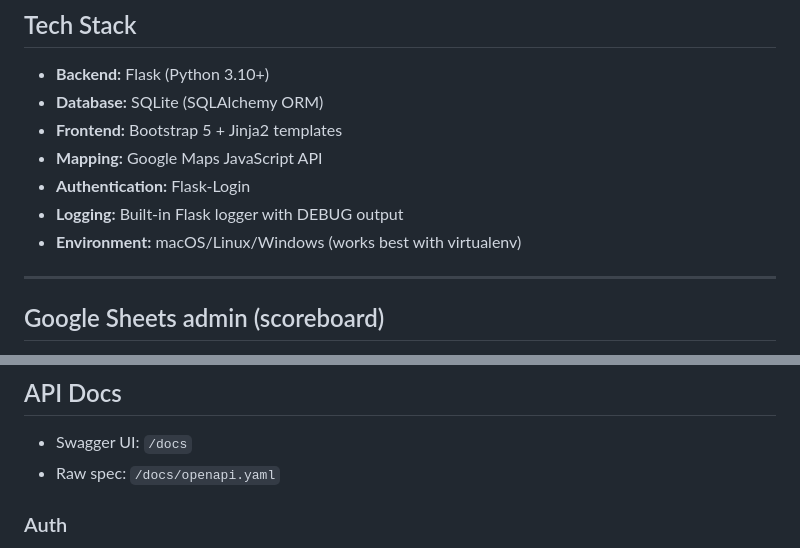
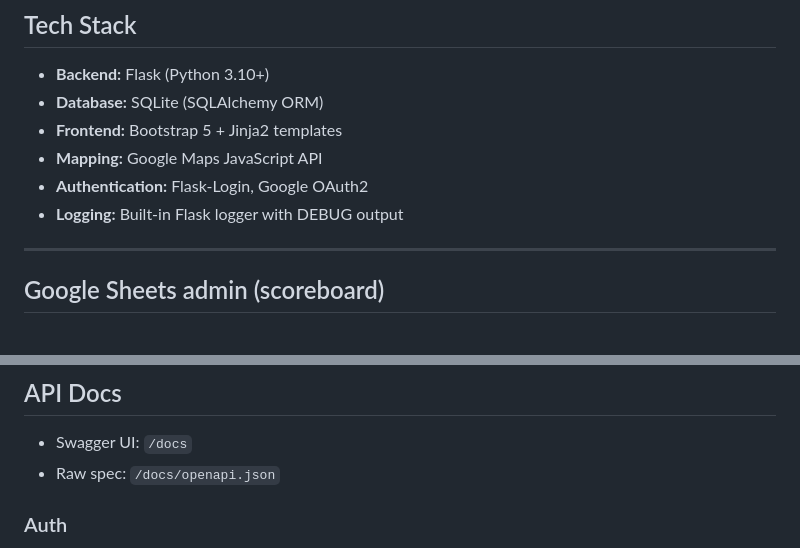
Before and after one commit to brinsoko/LoRa-CP, a Markdown page: readme.md, 2 parts joined by grey strips. Drawn GitHub-style.

Commit message:
Update readme.md
Updated authentication method and API documentation format.

```diff
--- a/readme.md
+++ b/readme.md
@@ -41,9 +41,8 @@ A full-featured **RFID & LoRa-based checkpoint management platform** built with
 - **Database:** SQLite (SQLAlchemy ORM)
 - **Frontend:** Bootstrap 5 + Jinja2 templates
 - **Mapping:** Google Maps JavaScript API
-- **Authentication:** Flask-Login
+- **Authentication:** Flask-Login, Google OAuth2
 - **Logging:** Built-in Flask logger with DEBUG output
-- **Environment:** macOS/Linux/Windows (works best with virtualenv)
 
 ---
 
@@ -65,7 +64,7 @@ A full-featured **RFID & LoRa-based checkpoint management platform** built with
 ## API Docs
 
 - Swagger UI: `/docs`
-- Raw spec: `/docs/openapi.yaml`
+- Raw spec: `/docs/openapi.json`
 
 ### Auth
 Cookie-based session from `/login` (form POST). Many routes are public; judge/admin routes require login. Roles are per competition, and the current competition is selected after login.
```
